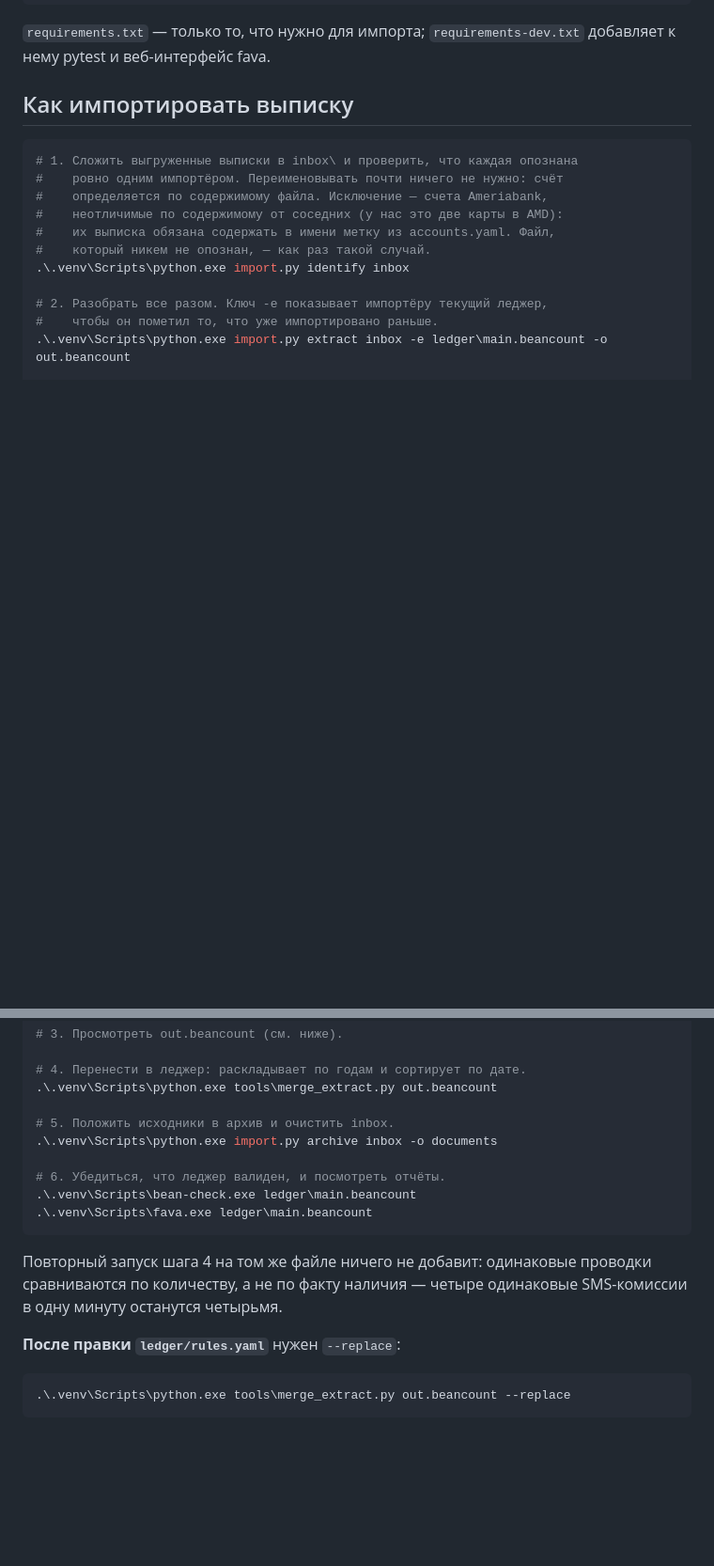
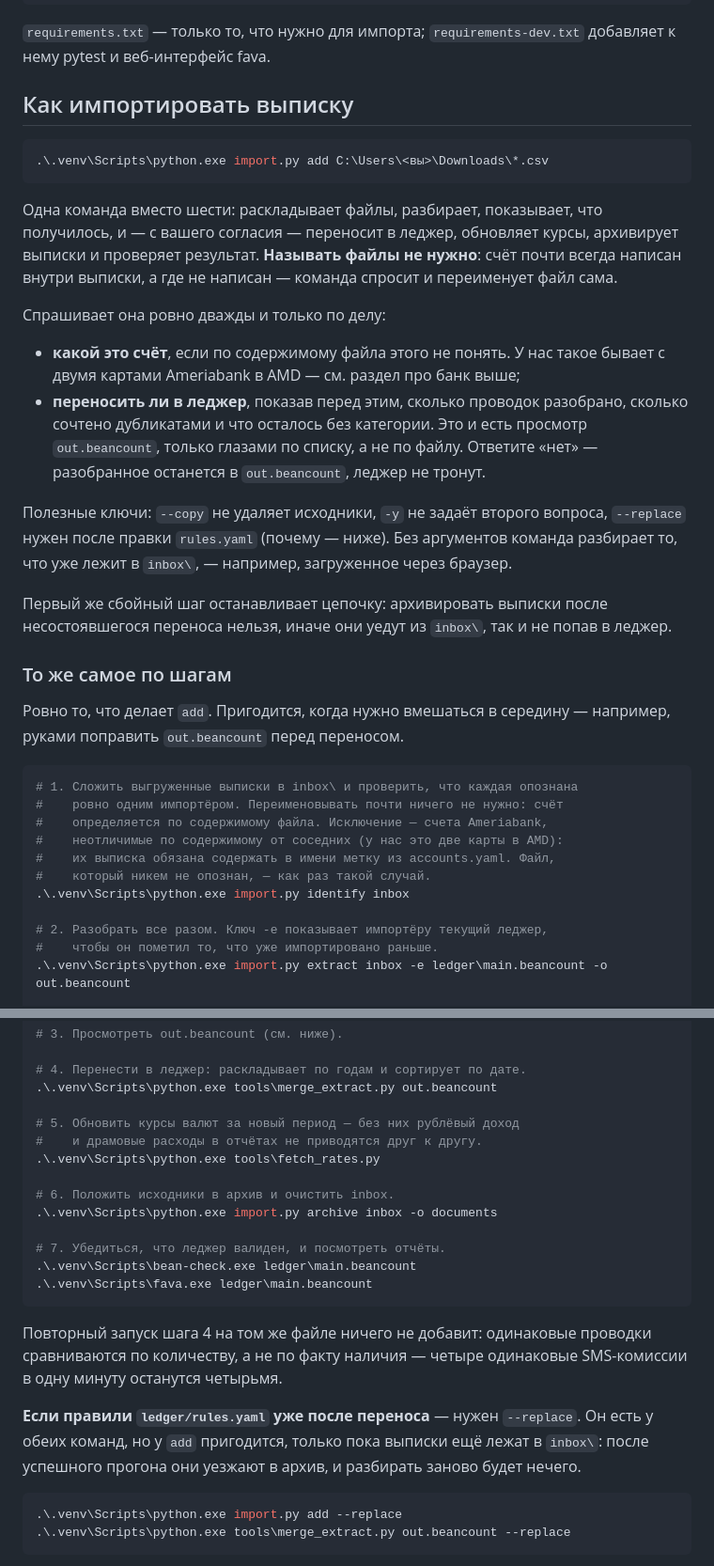
Before and after one commit to slipmetal/family-finance-beancount, a Markdown page: README.md, 2 parts joined by grey strips. Shown at 94% size. Drawn GitHub-style; blank space fills up the shorter version.

Commit message:
README: `add` первой командой, ручная цепочка — ниже
Раздел про импорт начинается с одной команды, а пошаговый разбор
остаётся под заголовком «то же самое по шагам»: он нужен, когда надо
вмешаться в середину, например поправить out.beancount перед переносом.

В самой цепочке не хватало шага с курсами валют — дописан, чтобы «то же
самое» было правдой.

````diff
--- a/README.md
+++ b/README.md
@@ -228,6 +228,39 @@ copy accounts.example.yaml ledger\accounts.yaml
 ## Как импортировать выписку
 
 ```powershell
+.\.venv\Scripts\python.exe import.py add C:\Users\<вы>\Downloads\*.csv
+```
+
+Одна команда вместо шести: раскладывает файлы, разбирает, показывает, что
+получилось, и — с вашего согласия — переносит в леджер, обновляет курсы,
+архивирует выписки и проверяет результат. **Называть файлы не нужно**: счёт
+почти всегда написан внутри выписки, а где не написан — команда спросит и
+переименует файл сама.
+
+Спрашивает она ровно дважды и только по делу:
+
+* **какой это счёт**, если по содержимому файла этого не понять. У нас такое
+  бывает с двумя картами Ameriabank в AMD — см. раздел про банк выше;
+* **переносить ли в леджер**, показав перед этим, сколько проводок разобрано,
+  сколько сочтено дубликатами и что осталось без категории. Это и есть просмотр
+  `out.beancount`, только глазами по списку, а не по файлу. Ответите «нет» —
+  разобранное останется в `out.beancount`, леджер не тронут.
+
+Полезные ключи: `--copy` не удаляет исходники, `-y` не задаёт второго вопроса,
+`--replace` нужен после правки `rules.yaml` (почему — ниже). Без аргументов
+команда разбирает то, что уже лежит в `inbox\`, — например, загруженное через
+браузер.
+
+Первый же сбойный шаг останавливает цепочку: архивировать выписки после
+несостоявшегося переноса нельзя, иначе они уедут из `inbox\`, так и не попав
+в леджер.
+
+### То же самое по шагам
+
+Ровно то, что делает `add`. Пригодится, когда нужно вмешаться в середину —
+например, руками поправить `out.beancount` перед переносом.
+
+```powershell
 # 1. Сложить выгруженные выписки в inbox\ и проверить, что каждая опознана
 #    ровно одним импортёром. Переименовывать почти ничего не нужно: счёт
 #    определяется по содержимому файла. Исключение — счета Ameriabank,
@@ -245,10 +278,14 @@ copy accounts.example.yaml ledger\accounts.yaml
 # 4. Перенести в леджер: раскладывает по годам и сортирует по дате.
 .\.venv\Scripts\python.exe tools\merge_extract.py out.beancount
 
-# 5. Положить исходники в архив и очистить inbox.
+# 5. Обновить курсы валют за новый период — без них рублёвый доход
+#    и драмовые расходы в отчётах не приводятся друг к другу.
+.\.venv\Scripts\python.exe tools\fetch_rates.py
+
+# 6. Положить исходники в архив и очистить inbox.
 .\.venv\Scripts\python.exe import.py archive inbox -o documents
 
-# 6. Убедиться, что леджер валиден, и посмотреть отчёты.
+# 7. Убедиться, что леджер валиден, и посмотреть отчёты.
 .\.venv\Scripts\bean-check.exe ledger\main.beancount
 .\.venv\Scripts\fava.exe ledger\main.beancount
 ```
@@ -257,9 +294,13 @@ copy accounts.example.yaml ledger\accounts.yaml
 сравниваются по количеству, а не по факту наличия — четыре одинаковые
 SMS-комиссии в одну минуту останутся четырьмя.
 
-**После правки `ledger/rules.yaml`** нужен `--replace`:
+**Если правили `ledger/rules.yaml` уже после переноса** — нужен `--replace`.
+Он есть у обеих команд, но у `add` пригодится, только пока выписки ещё лежат
+в `inbox\`: после успешного прогона они уезжают в архив, и разбирать заново
+будет нечего.
 
 ```powershell
+.\.venv\Scripts\python.exe import.py add --replace
 .\.venv\Scripts\python.exe tools\merge_extract.py out.beancount --replace
 ```
 
````
